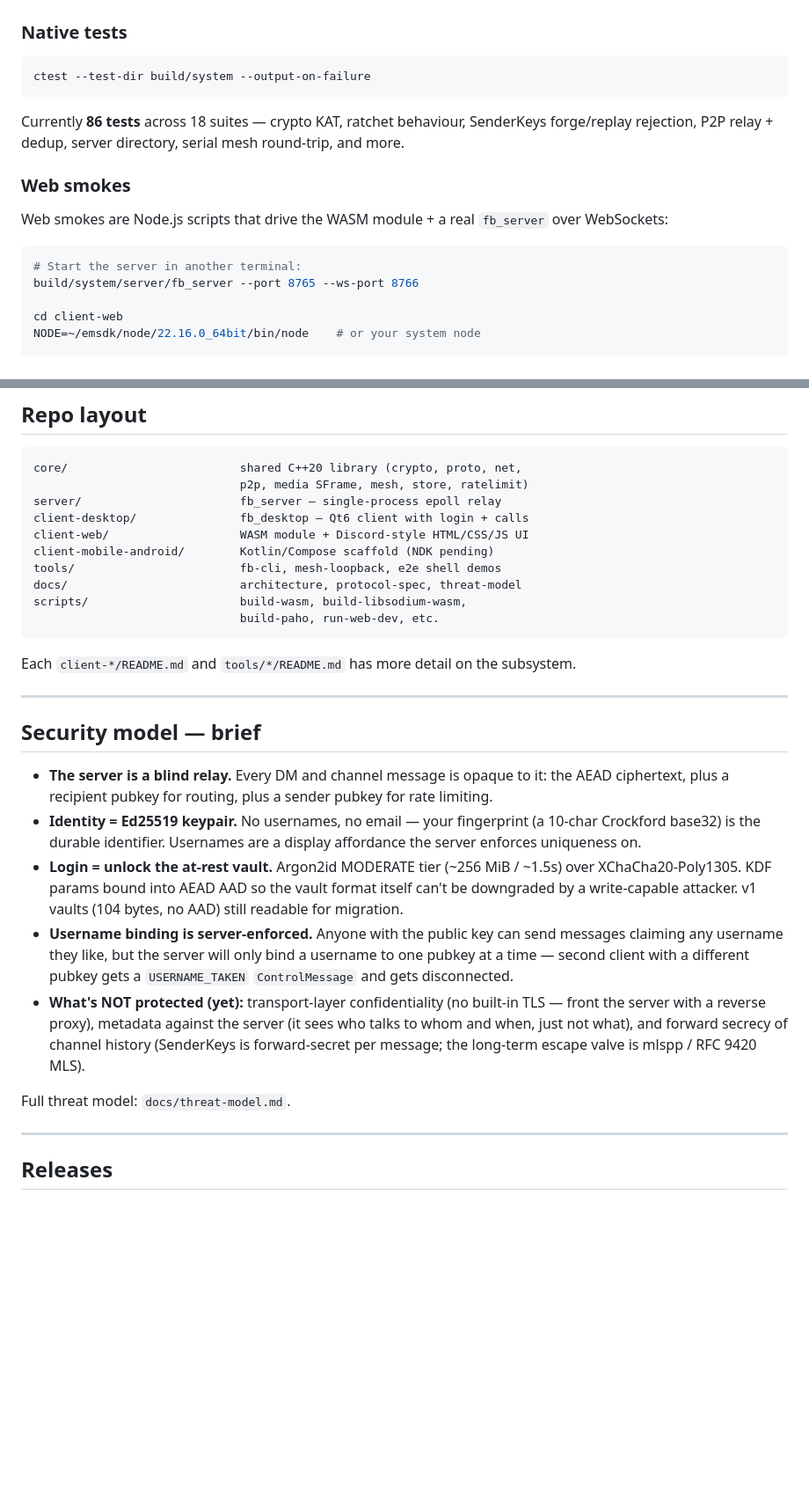
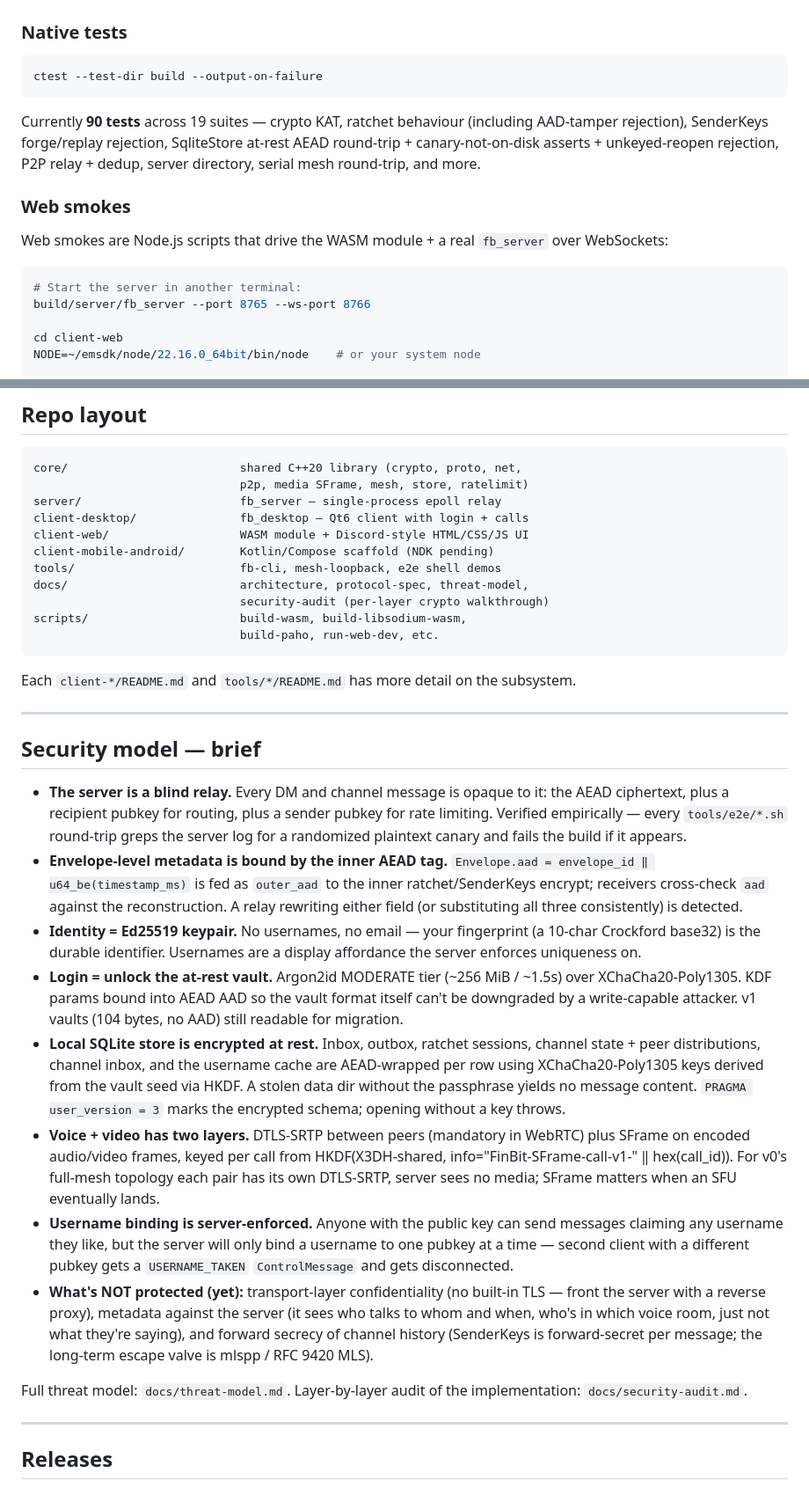
Before and after one commit to Finmacjones/FinBit, a Markdown page: README.md, 2 parts joined by grey strips. Shown at 88% size. GitHub-like rendering; blank space fills up the shorter version.

````diff
--- a/README.md
+++ b/README.md
@@ -179,12 +209,14 @@ fb.example.com {
 ### Native tests
 
 ```bash
-ctest --test-dir build/system --output-on-failure
+ctest --test-dir build --output-on-failure
 ```
 
-Currently **86 tests** across 18 suites — crypto KAT, ratchet behaviour,
-SenderKeys forge/replay rejection, P2P relay + dedup, server directory,
-serial mesh round-trip, and more.
+Currently **90 tests** across 19 suites — crypto KAT, ratchet behaviour
+(including AAD-tamper rejection), SenderKeys forge/replay rejection,
+SqliteStore at-rest AEAD round-trip + canary-not-on-disk asserts +
+unkeyed-reopen rejection, P2P relay + dedup, server directory, serial
+mesh round-trip, and more.
 
 ### Web smokes
 
@@ -193,7 +225,7 @@ Web smokes are Node.js scripts that drive the WASM module + a real
 
 ```bash
 # Start the server in another terminal:
-build/system/server/fb_server --port 8765 --ws-port 8766
+build/server/fb_server --port 8765 --ws-port 8766
 
 cd client-web
 NODE=~/emsdk/node/22.16.0_64bit/bin/node    # or your system node
@@ -240,7 +272,8 @@ client-desktop/               fb_desktop — Qt6 client with login + calls
 client-web/                   WASM module + Discord-style HTML/CSS/JS UI
 client-mobile-android/        Kotlin/Compose scaffold (NDK pending)
 tools/                        fb-cli, mesh-loopback, e2e shell demos
-docs/                         architecture, protocol-spec, threat-model
+docs/                         architecture, protocol-spec, threat-model,
+                              security-audit (per-layer crypto walkthrough)
 scripts/                      build-wasm, build-libsodium-wasm,
                               build-paho, run-web-dev, etc.
 ```
@@ -254,7 +287,14 @@ subsystem.
 
 - **The server is a blind relay.** Every DM and channel message is opaque to
   it: the AEAD ciphertext, plus a recipient pubkey for routing, plus a
-  sender pubkey for rate limiting.
+  sender pubkey for rate limiting. Verified empirically — every
+  `tools/e2e/*.sh` round-trip greps the server log for a randomized
+  plaintext canary and fails the build if it appears.
+- **Envelope-level metadata is bound by the inner AEAD tag.**
+  `Envelope.aad = envelope_id ‖ u64_be(timestamp_ms)` is fed as
+  `outer_aad` to the inner ratchet/SenderKeys encrypt; receivers
+  cross-check `aad` against the reconstruction. A relay rewriting either
+  field (or substituting all three consistently) is detected.
 - **Identity = Ed25519 keypair.** No usernames, no email — your fingerprint
   (a 10-char Crockford base32) is the durable identifier. Usernames are a
   display affordance the server enforces uniqueness on.
@@ -262,17 +302,30 @@ subsystem.
   ~1.5s) over XChaCha20-Poly1305. KDF params bound into AEAD AAD so the
   vault format itself can't be downgraded by a write-capable attacker. v1
   vaults (104 bytes, no AAD) still readable for migration.
+- **Local SQLite store is encrypted at rest.** Inbox, outbox, ratchet
+  sessions, channel state + peer distributions, channel inbox, and the
+  username cache are AEAD-wrapped per row using XChaCha20-Poly1305 keys
+  derived from the vault seed via HKDF. A stolen data dir without the
+  passphrase yields no message content. `PRAGMA user_version = 3` marks
+  the encrypted schema; opening without a key throws.
+- **Voice + video has two layers.** DTLS-SRTP between peers (mandatory in
+  WebRTC) plus SFrame on encoded audio/video frames, keyed per call from
+  HKDF(X3DH-shared, info="FinBit-SFrame-call-v1-" ‖ hex(call_id)). For
+  v0's full-mesh topology each pair has its own DTLS-SRTP, server sees
+  no media; SFrame matters when an SFU eventually lands.
 - **Username binding is server-enforced.** Anyone with the public key can
   send messages claiming any username they like, but the server will only
   bind a username to one pubkey at a time — second client with a different
   pubkey gets a `USERNAME_TAKEN` `ControlMessage` and gets disconnected.
 - **What's NOT protected (yet):** transport-layer confidentiality (no
   built-in TLS — front the server with a reverse proxy), metadata against
-  the server (it sees who talks to whom and when, just not what), and
-  forward secrecy of channel history (SenderKeys is forward-secret per
-  message; the long-term escape valve is mlspp / RFC 9420 MLS).
+  the server (it sees who talks to whom and when, who's in which voice
+  room, just not what they're saying), and forward secrecy of channel
+  history (SenderKeys is forward-secret per message; the long-term escape
+  valve is mlspp / RFC 9420 MLS).
 
-Full threat model: `docs/threat-model.md`.
+Full threat model: `docs/threat-model.md`. Layer-by-layer audit of the
+implementation: `docs/security-audit.md`.
 
 ---
 
````
Also changed, not shown: other parts of README.md (+47 -17 lines).
